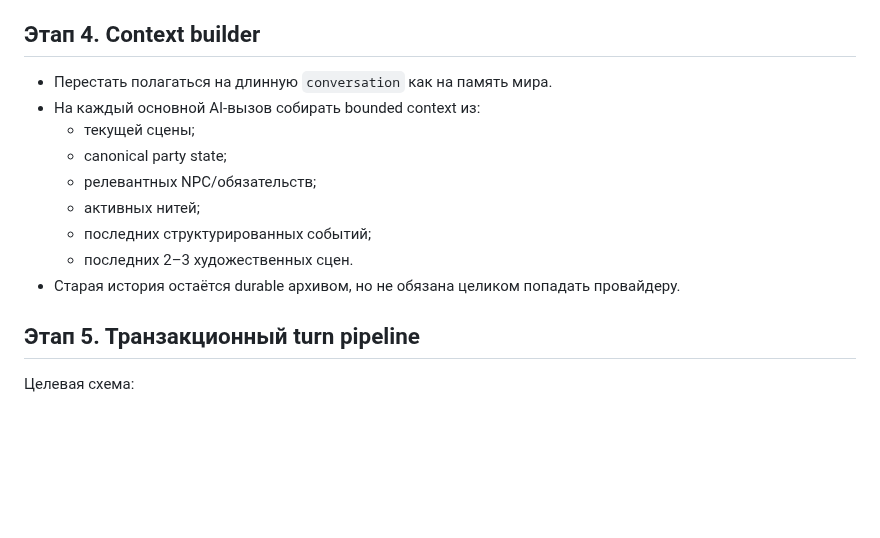
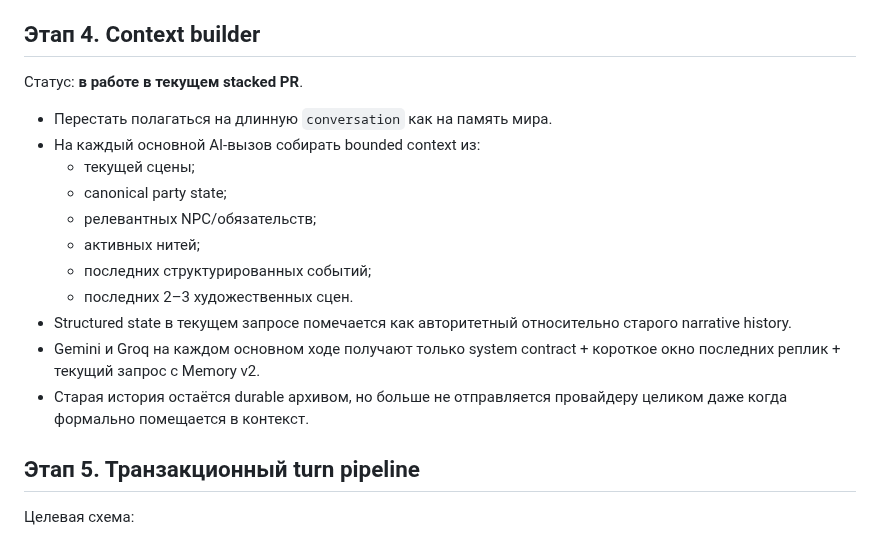
Before and after one commit to lingvofil/upupa, a Markdown page: DND-MEMORY-V2-PLAN.md, the part around the change. GitHub-like rendering; blank space fills up the shorter version.

Commit message:
docs: mark bounded DnD context builder stage

```diff
--- a/DND-MEMORY-V2-PLAN.md
+++ b/DND-MEMORY-V2-PLAN.md
@@ -58,6 +58,8 @@
 
 ## Этап 4. Context builder
 
+Статус: **в работе в текущем stacked PR**.
+
 - Перестать полагаться на длинную `conversation` как на память мира.
 - На каждый основной AI-вызов собирать bounded context из:
   - текущей сцены;
@@ -66,7 +68,9 @@
   - активных нитей;
   - последних структурированных событий;
   - последних 2–3 художественных сцен.
-- Старая история остаётся durable архивом, но не обязана целиком попадать провайдеру.
+- Structured state в текущем запросе помечается как авторитетный относительно старого narrative history.
+- Gemini и Groq на каждом основном ходе получают только system contract + короткое окно последних реплик + текущий запрос с Memory v2.
+- Старая история остаётся durable архивом, но больше не отправляется провайдеру целиком даже когда формально помещается в контекст.
 
 ## Этап 5. Транзакционный turn pipeline
 
```
